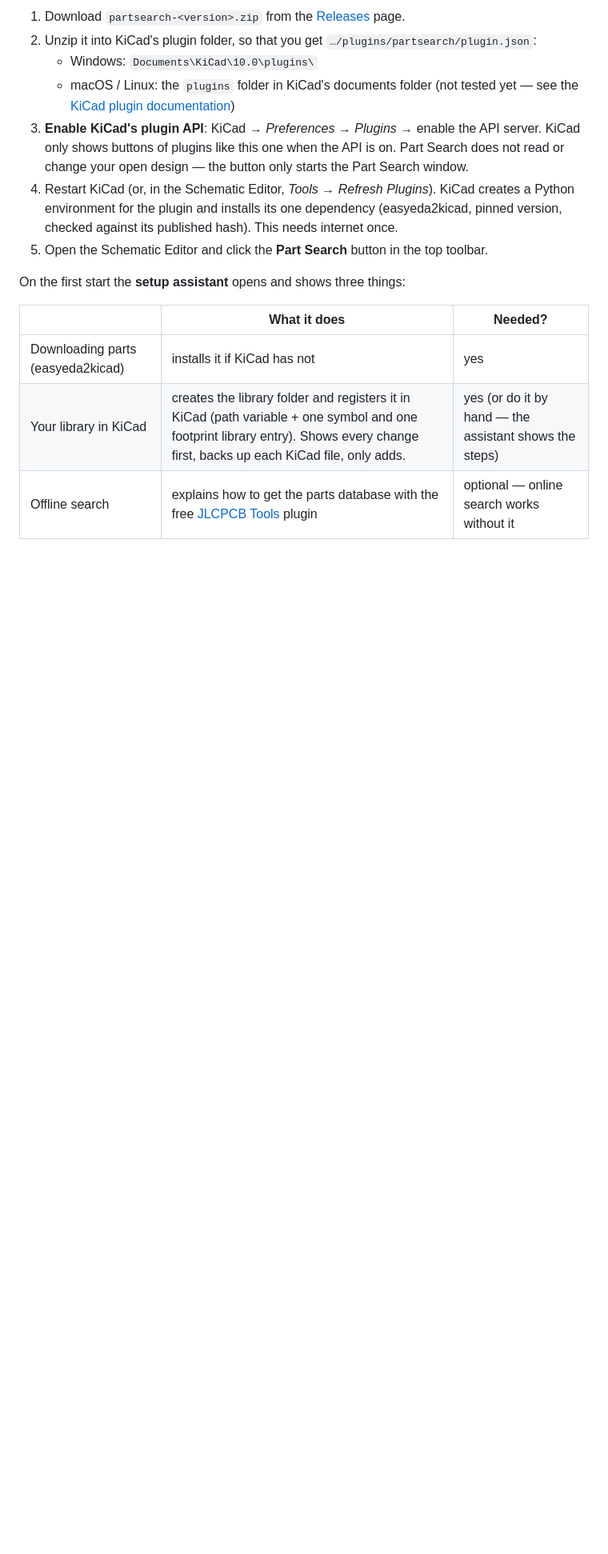
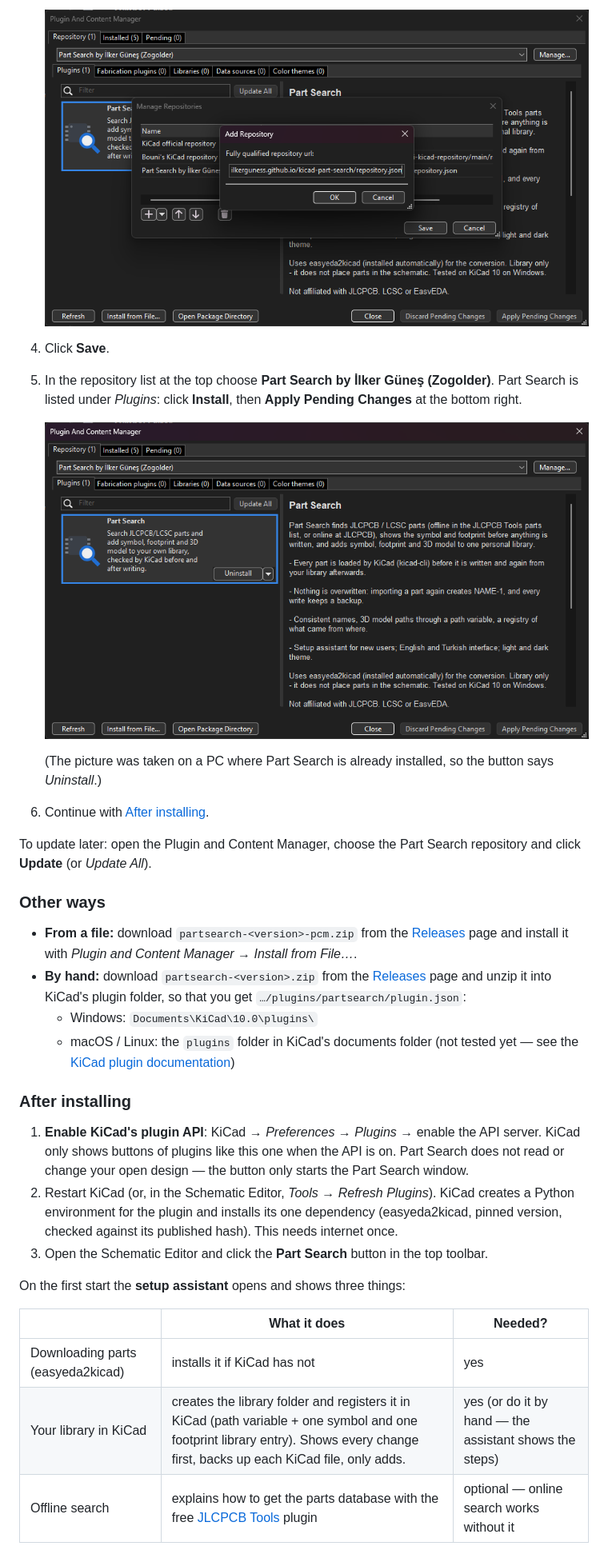
Before and after one commit to IlkerGuness/kicad-part-search, a Markdown page: README.md, the part around one of its changes. Shown at 80% size. Rendered like a GitHub page; pictures changed too: docs/images/pcm-add-repository.png (added), docs/images/pcm-repository.png (added); blank space fills up the shorter version.

```diff
--- a/README.md
+++ b/README.md
@@ -41,16 +49,36 @@ KiCad with *Plugin and Content Manager → Install from File…*, then continue
 
-1. Download `partsearch-<version>.zip` from the [Releases](../../releases) page.
-2. Unzip it into KiCad's plugin folder, so that you get `…/plugins/partsearch/plugin.json`:
-   - Windows: `Documents\KiCad\10.0\plugins\`
-   - macOS / Linux: the `plugins` folder in KiCad's documents folder (not tested yet — see the
-     [KiCad plugin documentation](https://dev-docs.kicad.org/en/apis-and-binding/ipc-api/for-addon-developers/))
-3. **Enable KiCad's plugin API**: KiCad → *Preferences* → *Plugins* → enable the API server. KiCad only shows
+   ![Plugin and Content Manager: Manage... > + > Add Repository with the Part Search address](docs/images/pcm-add-repository.png)
+4. Click **Save**.
+5. In the repository list at the top choose **Part Search by İlker Güneş (Zogolder)**. Part Search is listed under
+   *Plugins*: click **Install**, then **Apply Pending Changes** at the bottom right.
+
+   ![The Part Search repository selected in the Plugin and Content Manager](docs/images/pcm-repository.png)
+
+   (The picture was taken on a PC where Part Search is already installed, so the button says *Uninstall*.)
+6. Continue with [After installing](#after-installing).
+
+To update later: open the Plugin and Content Manager, choose the Part Search repository and click **Update**
+(or *Update All*).
+
+### Other ways
+
+- **From a file:** download `partsearch-<version>-pcm.zip` from the [Releases](../../releases) page and install it
+  with *Plugin and Content Manager → Install from File…*.
+- **By hand:** download `partsearch-<version>.zip` from the [Releases](../../releases) page and unzip it into
+  KiCad's plugin folder, so that you get `…/plugins/partsearch/plugin.json`:
+  - Windows: `Documents\KiCad\10.0\plugins\`
+  - macOS / Linux: the `plugins` folder in KiCad's documents folder (not tested yet — see the
+    [KiCad plugin documentation](https://dev-docs.kicad.org/en/apis-and-binding/ipc-api/for-addon-developers/))
+
+### After installing
+
+1. **Enable KiCad's plugin API**: KiCad → *Preferences* → *Plugins* → enable the API server. KiCad only shows
    buttons of plugins like this one when the API is on. Part Search does not read or change your open design —
    the button only starts the Part Search window.
-4. Restart KiCad (or, in the Schematic Editor, *Tools → Refresh Plugins*). KiCad creates a Python environment for
+2. Restart KiCad (or, in the Schematic Editor, *Tools → Refresh Plugins*). KiCad creates a Python environment for
    the plugin and installs its one dependency (easyeda2kicad, pinned version, checked against its published hash).
    This needs internet once.
-5. Open the Schematic Editor and click the **Part Search** button in the top toolbar.
+3. Open the Schematic Editor and click the **Part Search** button in the top toolbar.
 
 On the first start the **setup assistant** opens and shows three things:
 
```
Also changed, not shown: other parts of README.md (+16 -8 lines), 1 other file.
